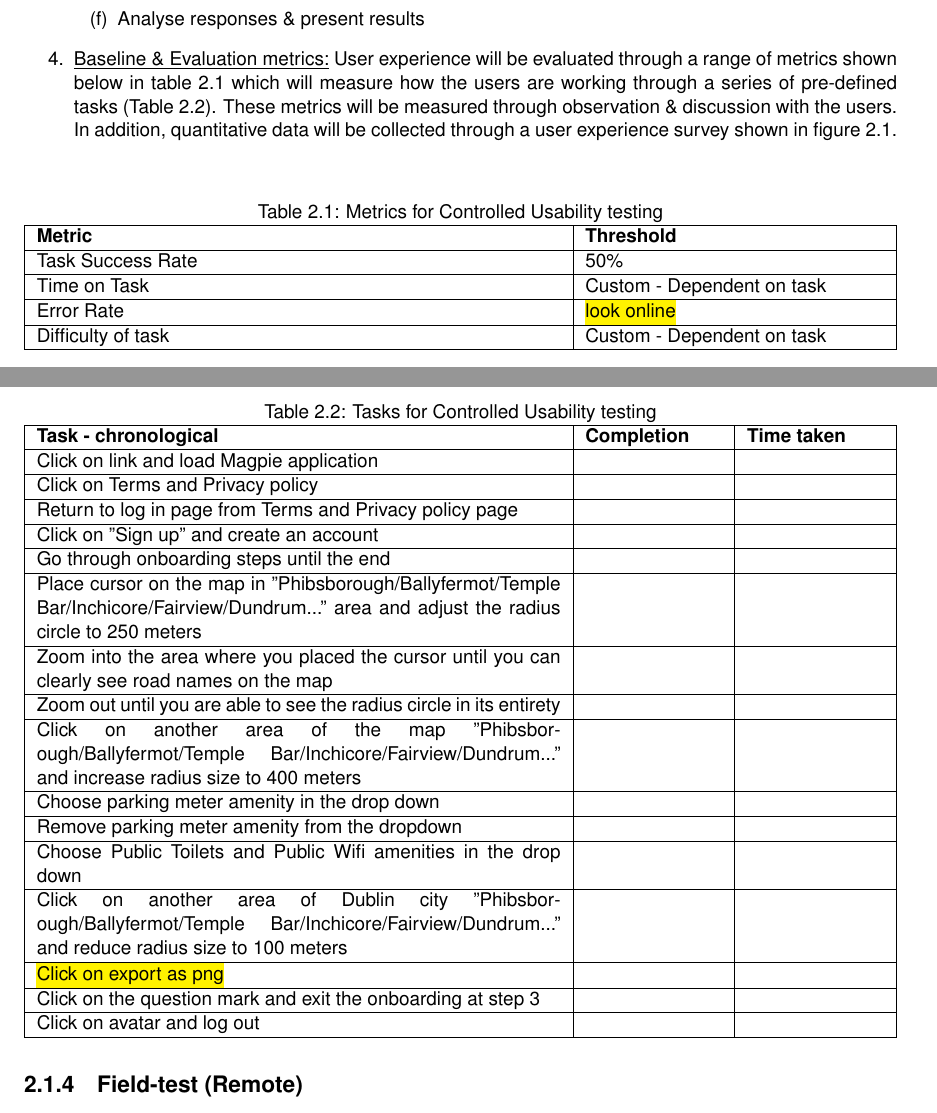
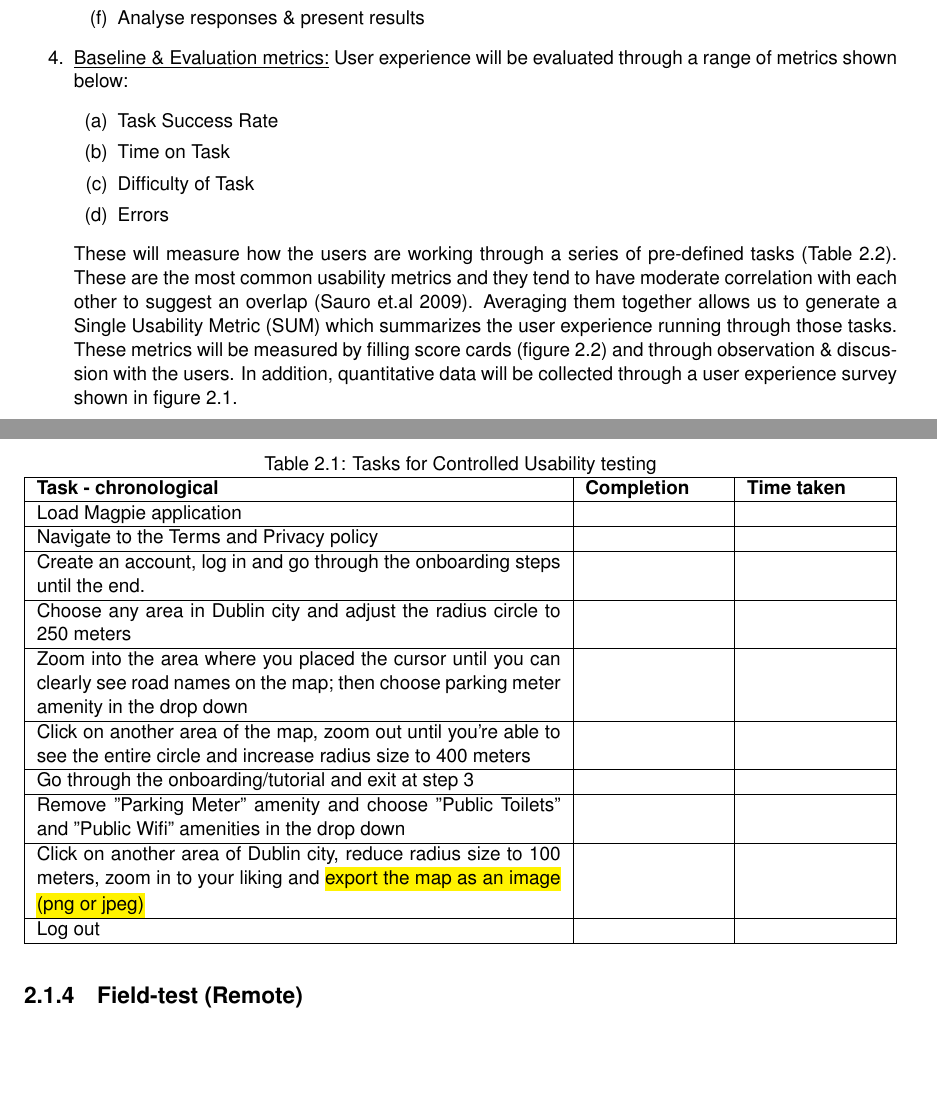
Before and after one commit to 2024-CMPU9010-GROUP-3/PROJECT, a LaTeX thesis (Documentation/user-evaluation/report.tex): two parts of pages 7 and 8 of 15, joined at a grey line, cut so that both start at the same text, the shorter picture padded with empty space. Compiled offline with pdfLaTeX.

Commit message:
Update report.tex
Change to metrics in methodologies

```diff
--- a/Documentation/user-evaluation/report.tex
+++ b/Documentation/user-evaluation/report.tex
@@ -207,44 +206,32 @@ insights to improve the Magpie user experience.
               \item Collect quantitative data from users through user experience survey post-test
               \item Analyse responses \& present results
           \end{enumerate}
-    \item \underline{Baseline \& Evaluation metrics:} User experience will be evaluated through a range of metrics shown below in table 2.1  which will measure how the users are working through a series of pre-defined tasks (Table 2.2). These metrics will be measured through observation \& discussion with the users. In addition, quantitative data will be collected through a user experience survey shown in figure 2.1.
+    \item \underline{Baseline \& Evaluation metrics:} User experience will be evaluated through a range of metrics shown below:
+          \begin{enumerate}
+              \item Task Success Rate
+              \item Time on Task
+              \item Difficulty of Task
+              \item Errors
+          \end{enumerate}
+          These will measure how the users are working through a series of pre-defined tasks (Table 2.2). These are the most common usability metrics and they tend to have moderate correlation with each other to suggest an overlap (Sauro et.al 2009).  Averaging them together allows us to generate a Single Usability Metric (SUM) which summarizes the user experience running through those tasks. These metrics will be measured by filling score cards (figure 2.2) and through observation \& discussion with the users. In addition, quantitative data will be collected through a user experience survey shown in figure 2.1.
 \end{enumerate}
-\begin{table}[h!]
-    \centering
-    \caption{Metrics for Controlled Usability testing}
-    \label{tab:table1}
-    \begin{tabularx}{\textwidth}{|p{0.6\textwidth}|X|X|}
-        \hline
-        \textbf{Metric}    & \textbf{Threshold}         \\ \hline
-        Task Success Rate  & 50\%                       \\ \hline
-        Time on Task       & Custom - Dependent on task \\ \hline
-        Error Rate         & \hl{look online}           \\ \hline
-        Difficulty of task & Custom - Dependent on task \\ \hline
-    \end{tabularx}
-\end{table}
 \begin{table}[h!]
     \centering
     \caption{Tasks for Controlled Usability testing}
     \label{tab:table2}
     \begin{tabularx}{\textwidth}{|p{0.6\textwidth}|X|X|}
         \hline
-        \textbf{Task - chronological}                                                                                                                  & \textbf{Completion} & \textbf{Time taken} \\ \hline
-        Click on link and load Magpie application                                                                                                      &                     &                     \\ \hline
-        Click on Terms and Privacy policy                                                                                                              &                     &                     \\ \hline
-        Return to log in page from Terms and Privacy policy page                                                                                       &                     &                     \\ \hline
-        Click on "Sign up" and create an account                                                                                                       &                     &                     \\ \hline
-        Go through onboarding steps until the end                                                                                                      &                     &                     \\ \hline
-        Place cursor on the map in "Phibsborough/Ballyfermot/Temple Bar/Inchicore/Fairview/Dundrum..." area and adjust the radius circle to 250 meters &                     &                     \\ \hline
-        Zoom into the area where you placed the cursor until you can clearly see road names on the map                                                 &                     &                     \\ \hline
-        Zoom out until you are able to see the radius circle in its entirety                                                                           &                     &                     \\ \hline
-        Click on another area of the map "Phibsborough/Ballyfermot/Temple Bar/Inchicore/Fairview/Dundrum..." and increase radius size to 400 meters    &                     &                     \\ \hline
-        Choose parking meter amenity in the drop down                                                                                                  &                     &                     \\ \hline
-        Remove parking meter amenity from the dropdown                                                                                                 &                     &                     \\ \hline
-        Choose Public Toilets and Public Wifi amenities in the drop down                                                                               &                     &                     \\ \hline
-        Click on another area of Dublin city "Phibsborough/Ballyfermot/Temple Bar/Inchicore/Fairview/Dundrum..." and reduce radius size to 100 meters  &                     &                     \\ \hline
-        \hl{Click on export as png}                                                                                                                    &                     &                     \\ \hline
-        Click on the question mark and exit the onboarding at step 3                                                                                   &                     &                     \\ \hline
-        Click on avatar and log out                                                                                                                    &                     &                     \\ \hline
+        \textbf{Task - chronological}                                                                                                                      & \textbf{Completion} & \textbf{Time taken} \\ \hline
+        Load Magpie application                                                                                                                            &                     &                     \\ \hline
+        Navigate to the Terms and Privacy policy                                                                                                           &                     &                     \\ \hline
+        Create an account, log in and go through the onboarding steps until the end.                                                                       &                     &                     \\ \hline
+        Choose any area in Dublin city and adjust the radius circle to 250 meters                                                                          &                     &                     \\ \hline
+        Zoom into the area where you placed the cursor until you can clearly see road names on the map; then choose parking meter amenity in the drop down &                     &                     \\ \hline
+        Click on another area of the map, zoom out until you're able to see the entire circle and increase radius size to 400 meters                       &                     &                     \\ \hline
+        Go through the onboarding/tutorial and exit at step 3                                                                                              &                     &                     \\ \hline
+        Remove "Parking Meter" amenity and choose "Public Toilets" and "Public Wifi" amenities in the drop down                                            &                     &                     \\ \hline
+        Click on another area of Dublin city, reduce radius size to 100 meters, zoom in to your liking and \hl{export the map as an image (png or jpeg)}   &                     &                     \\ \hline
+        Log out                                                                                                                                            &                     &                     \\ \hline
     \end{tabularx}
 \end{table}
 \subsection{Field-test (Remote)}
```
Also changed, not shown: Documentation/user-evaluation/report.tex (2 more changed lines).
